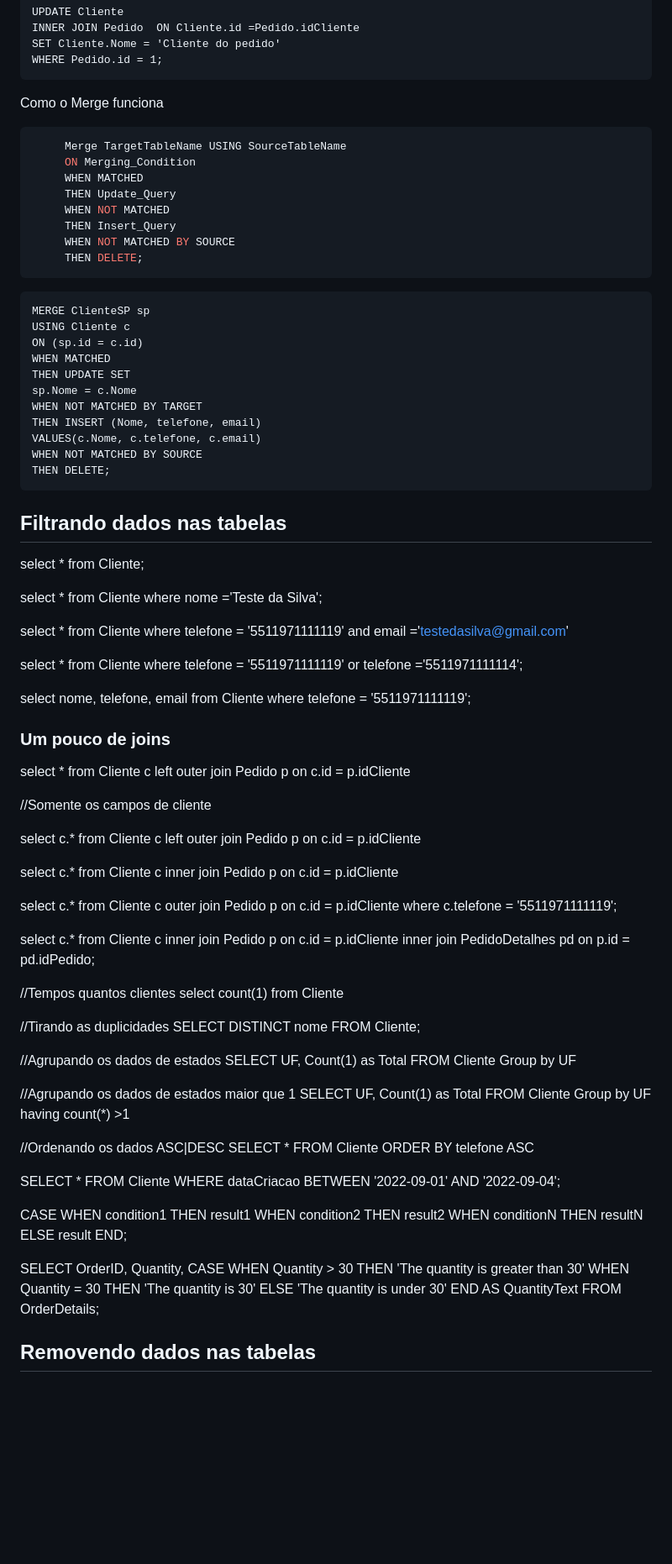
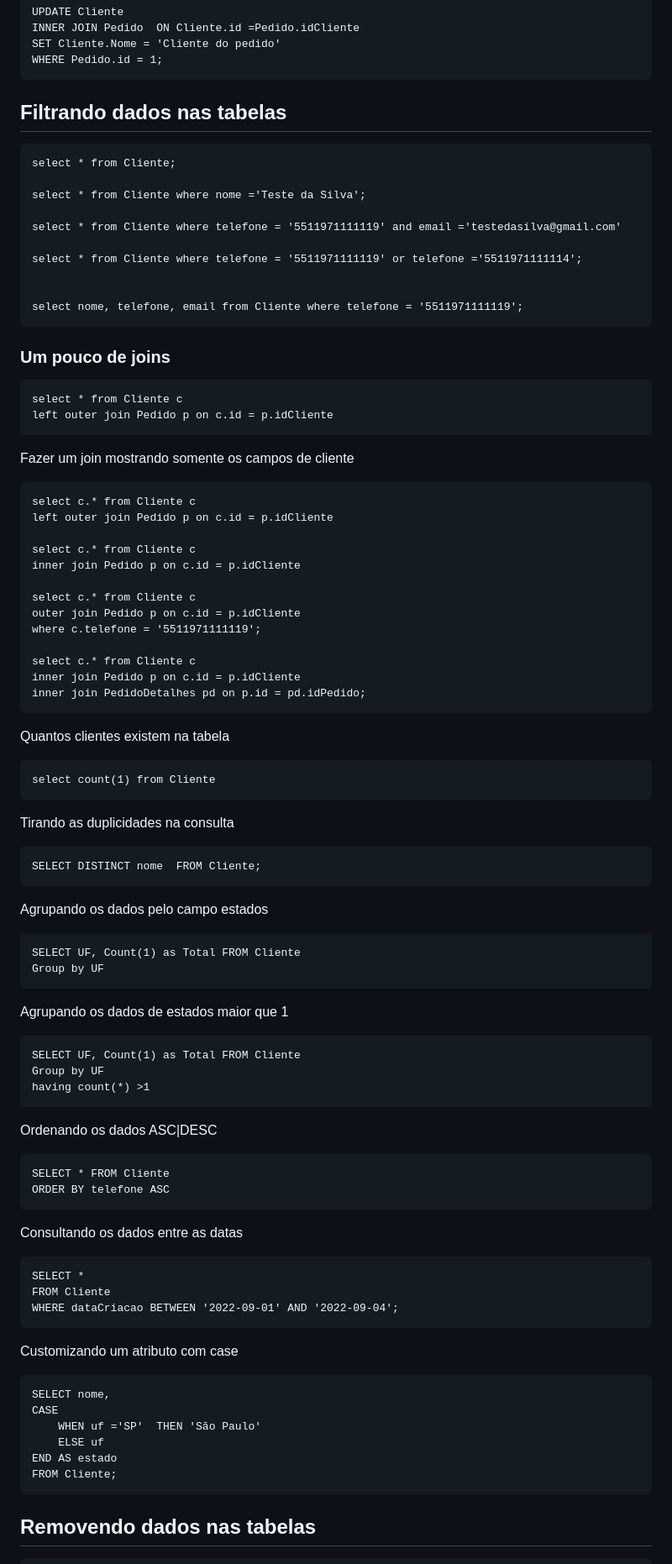
Before and after one commit to nandorsilva/arc-dados, a Markdown page: lab-relacional/README.md, the part around the change printed below. Shown: that part at 84% size. GitHub-like rendering; blank space fills up the shorter version.

Commit message:
Ajustes gerais

````diff
--- a/lab-relacional/README.md
+++ b/lab-relacional/README.md
@@ -232,37 +232,9 @@ WHERE Pedido.id = 1;
 
 
 
-Como o Merge funciona
-
-```shell
-     Merge TargetTableName USING SourceTableName
-     ON Merging_Condition
-     WHEN MATCHED
-     THEN Update_Query
-     WHEN NOT MATCHED
-     THEN Insert_Query
-     WHEN NOT MATCHED BY SOURCE
-     THEN DELETE;
-```
+## Filtrando dados nas tabelas
 
 ```
-MERGE ClienteSP sp
-USING Cliente c
-ON (sp.id = c.id)
-WHEN MATCHED
-THEN UPDATE SET
-sp.Nome = c.Nome
-WHEN NOT MATCHED BY TARGET
-THEN INSERT (Nome, telefone, email)
-VALUES(c.Nome, c.telefone, c.email)
-WHEN NOT MATCHED BY SOURCE
-THEN DELETE;
-```
-
-
-
-## Filtrando dados nas tabelas
-
 select * from Cliente;
 
 select * from Cliente where nome ='Teste da Silva';
@@ -273,17 +245,20 @@ select * from Cliente where telefone = '5511971111119' or telefone ='55119711111
 
 
 select nome, telefone, email from Cliente where telefone = '5511971111119';
+```
 
 ### Um pouco de joins
 
+```
 select * from Cliente c
 left outer join Pedido p on c.id = p.idCliente
+```
 
-//Somente os campos de cliente
+Fazer um join mostrando somente os campos de cliente
 
+```
 select c.* from Cliente c
 left outer join Pedido p on c.id = p.idCliente
-
 
 select c.* from Cliente c
 inner join Pedido p on c.id = p.idCliente
@@ -295,48 +270,63 @@ where c.telefone = '5511971111119';
 select c.* from Cliente c
 inner join Pedido p on c.id = p.idCliente
 inner join PedidoDetalhes pd on p.id = pd.idPedido;
+```
 
-//Tempos quantos clientes
+Quantos clientes existem na tabela
+
+```
 select count(1) from Cliente
+```
 
-//Tirando as duplicidades
+Tirando as duplicidades na consulta
+
+```
 SELECT DISTINCT nome  FROM Cliente;
+```
 
-//Agrupando os dados de estados
+Agrupando os dados pelo campo estados
+
+```
 SELECT UF, Count(1) as Total FROM Cliente
 Group by UF
+```
 
-//Agrupando os dados de estados maior que 1
+
+Agrupando os dados de estados maior que 1
+
+```
 SELECT UF, Count(1) as Total FROM Cliente
 Group by UF
 having count(*) >1
+```
 
 
-//Ordenando os dados  ASC|DESC
+Ordenando os dados  ASC|DESC
+
+```
 SELECT * FROM Cliente
 ORDER BY telefone ASC
+```
 
+Consultando os dados entre as datas
 
+```
 SELECT *
 FROM Cliente
 WHERE dataCriacao BETWEEN '2022-09-01' AND '2022-09-04';
+```
 
 
+Customizando um atributo com case
+
+```
+SELECT nome,
 CASE
-    WHEN condition1 THEN result1
-    WHEN condition2 THEN result2
-    WHEN conditionN THEN resultN
-    ELSE result
-END;
-
-SELECT OrderID, Quantity,
-CASE
-    WHEN Quantity > 30 THEN 'The quantity is greater than 30'
-    WHEN Quantity = 30 THEN 'The quantity is 30'
-    ELSE 'The quantity is under 30'
-END AS QuantityText
-FROM OrderDetails;
-
+    WHEN uf ='SP'  THEN 'São Paulo'
+    ELSE uf
+END AS estado
+FROM Cliente;
+```
 
 ## Removendo dados nas tabelas
 
````
Also changed, not shown: other parts of lab-relacional/README.md (+9 -6 lines).
